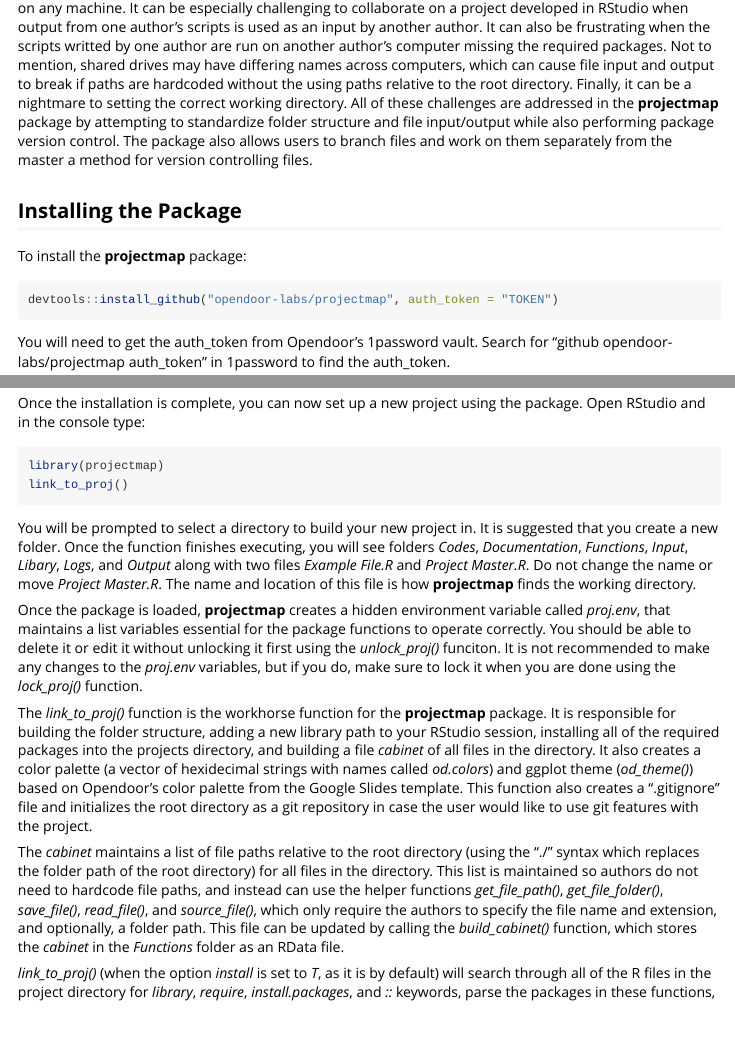
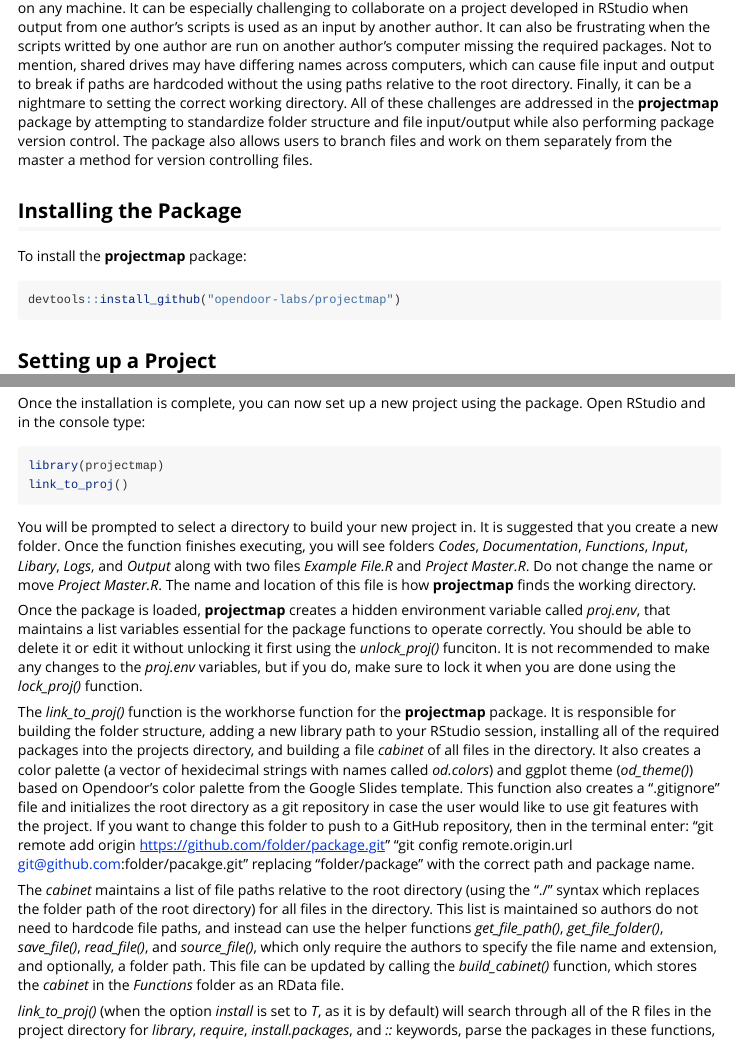
Before and after one commit to opendoor-labs/projectmap, an R Markdown document (vignettes/ProjectMap.Rmd): the page in a window 1100 px wide, from 240 px down, and a second part further down, joined at a grey line. Rendered offline with R 4.5, knitr and Pandoc, with nearby package versions.

Commit message:
Updated vignette

````diff
--- a/vignettes/ProjectMap.Rmd
+++ b/vignettes/ProjectMap.Rmd
@@ -25,9 +25,8 @@ It can be a challenge to develop a project in RStudio with multiple authors and
 ## Installing the Package
 To install the **projectmap** package:
 ```{r, echo = T, eval = F}
-devtools::install_github("opendoor-labs/projectmap", auth_token = "TOKEN")
+devtools::install_github("opendoor-labs/projectmap")
 ```
-You will need to get the auth_token from Opendoor's 1password vault. Search for "github opendoor-labs/projectmap auth_token" in 1password to find the auth_token.
 
 ## Setting up a Project
 Once the installation is complete, you can now set up a new project using the package. Open RStudio and in the console type:
@@ -39,7 +38,10 @@ You will be prompted to select a directory to build your new project in. It is s
 
 Once the package is loaded, **projectmap** creates a hidden environment variable called _proj.env_, that maintains a list variables essential for the package functions to operate correctly. You should be able to delete it or edit it without unlocking it first using the _unlock_proj()_ funciton. It is not recommended to make any changes to the _proj.env_ variables, but if you do, make sure to lock it when you are done using the _lock_proj()_ function.
 
-The _link_to_proj()_ function is the workhorse function for the **projectmap** package. It is responsible for building the folder structure, adding a new library path to your RStudio session, installing all of the required packages into the projects directory, and building a file _cabinet_ of all files in the directory. It also creates a color palette (a vector of hexidecimal strings with names called _od.colors_) and ggplot theme (_od_theme()_) based on Opendoor's color palette from the Google Slides template. This function also creates a ".gitignore" file and initializes the root directory as a git repository in case the user would like to use git features with the project.
+The _link_to_proj()_ function is the workhorse function for the **projectmap** package. It is responsible for building the folder structure, adding a new library path to your RStudio session, installing all of the required packages into the projects directory, and building a file _cabinet_ of all files in the directory. It also creates a color palette (a vector of hexidecimal strings with names called _od.colors_) and ggplot theme (_od_theme()_) based on Opendoor's color palette from the Google Slides template. This function also creates a ".gitignore" file and initializes the root directory as a git repository in case the user would like to use git features with the project. If you want to change this folder to push to a GitHub repository, then in the terminal enter:
+"git remote add origin https://github.com/folder/package.git"
+"git config remote.origin.url git@github.com:folder/pacakge.git"
+replacing "folder/package" with the correct path and package name.
 
 The _cabinet_ maintains a list of file paths relative to the root directory (using the "./" syntax which replaces the folder path of the root directory) for all files in the directory. This list is maintained so authors do not need to hardcode file paths, and instead can use the helper functions _get_file_path()_, _get_file_folder()_, _save_file()_, _read_file()_, and _source_file()_, which only require the authors to specify the file name and extension, and optionally, a folder path. This file can be updated by calling the _build_cabinet()_ function, which stores the _cabinet_ in the _Functions_ folder as an RData file.
 
````
